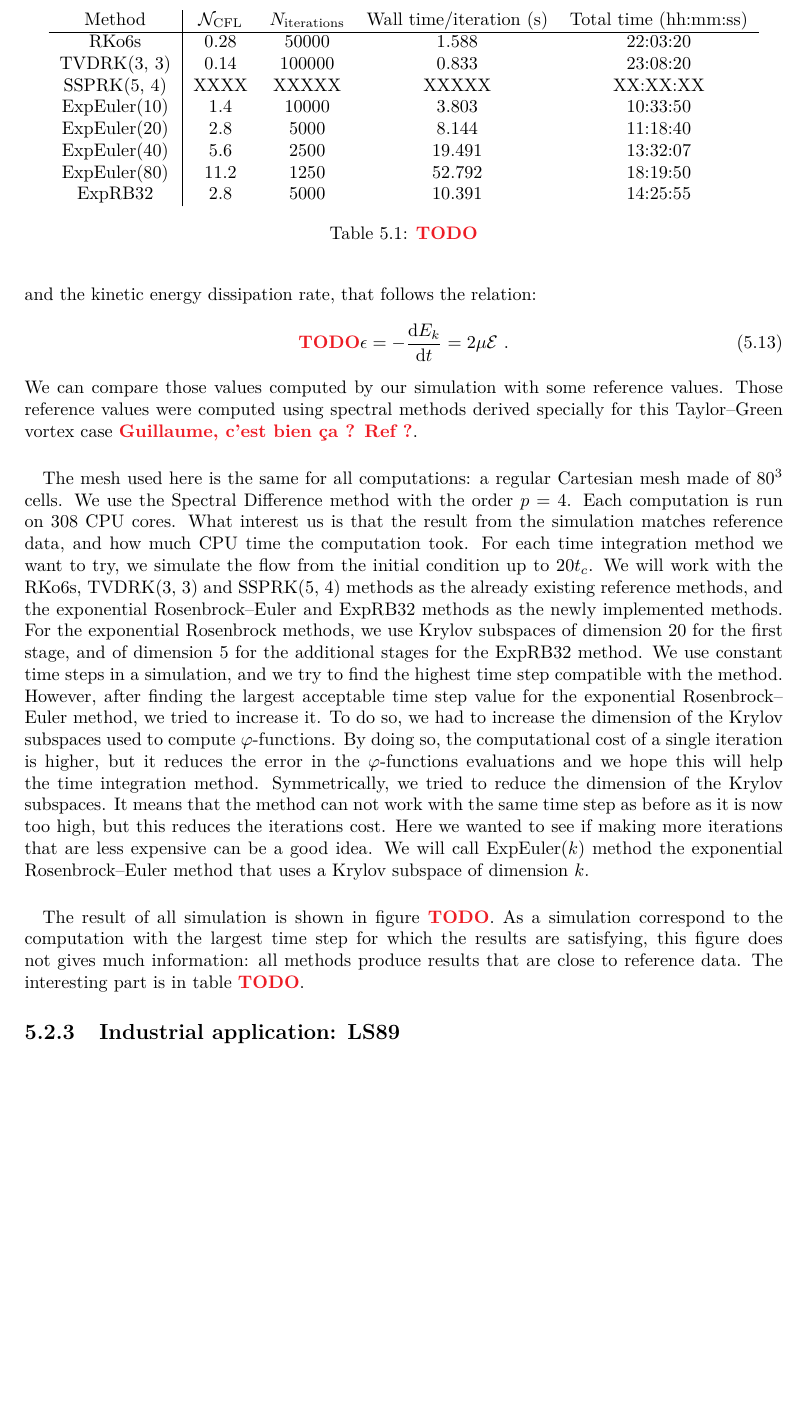
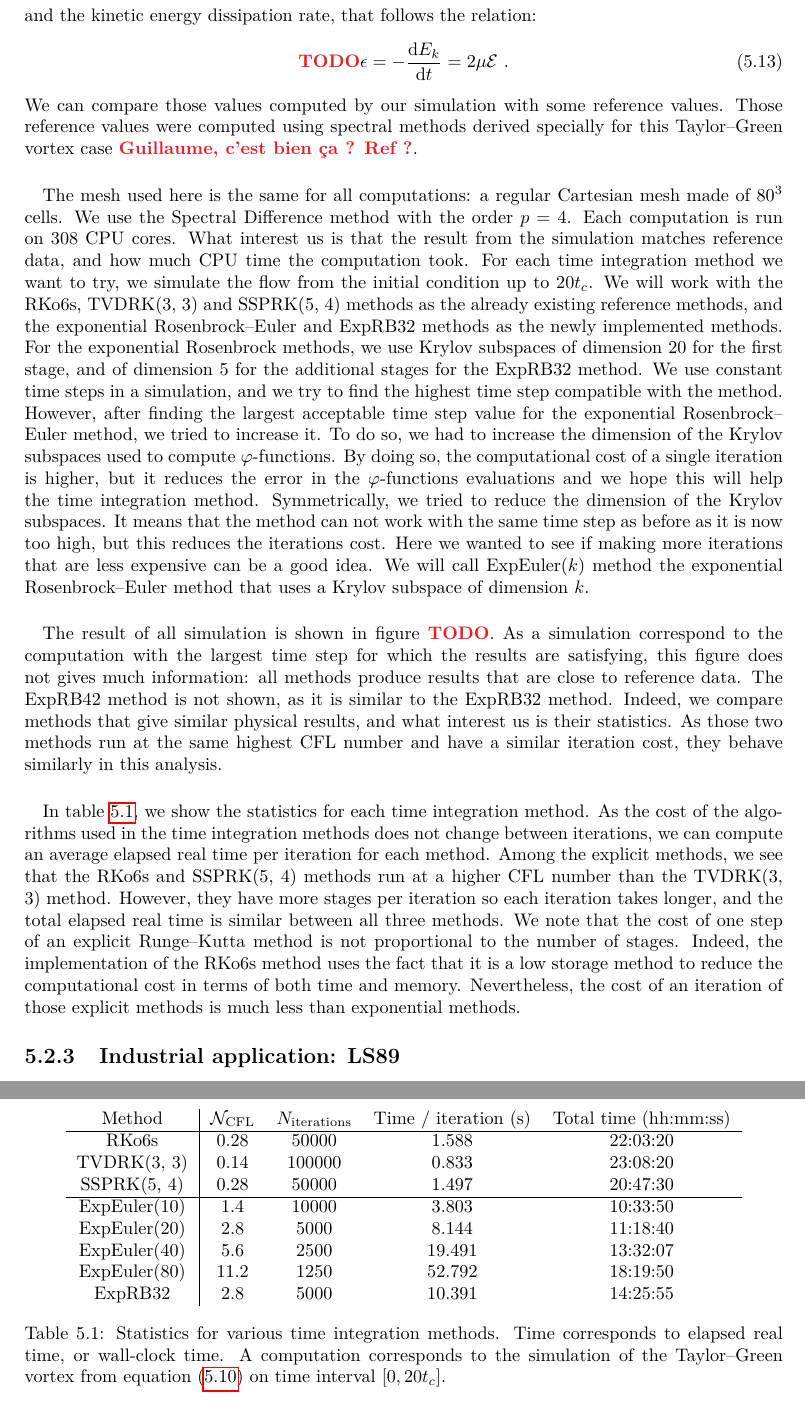
Before and after one commit to pierreXVI/thesis, a LaTeX thesis (main.tex, which reads 5.tex): part of page 82 of 90 before the commit and two parts of pages 82 and 83 of 91 after it, the two joined at a grey line, cut so that both start at the same text, the shorter picture padded with empty space. Compiled offline with pdfLaTeX.

```diff
--- a/5.tex
+++ b/5.tex
@@ -433,23 +433,41 @@
       \paragraph{}
       The result of all simulation is shown in figure \PS{TODO}.
       As a simulation correspond to the computation with the largest time step for which the results are satisfying, this figure does not gives much information: all methods produce results that are close to reference data.
-      The interesting part is in table \PS{TODO}.
+      The ExpRB42 method is not shown, as it is similar to the ExpRB32 method.
+      Indeed, we compare methods that give similar physical results, and what interest us is their statistics.
+      As those two methods run at the same highest CFL number and have a similar iteration cost, they behave similarly in this analysis.
 
       \begin{table}
         \center
         \begin{tabular}{c|cccc}
-          Method       & $\mathcal{N}_\textrm{CFL}$ & $N_\textrm{iterations}$ & Wall time/iteration (s) & Total time (hh:mm:ss) \\ \hline
-          RKo6s        & 0.28       & 50000      & 1.588                     & 22:03:20              \\
-          TVDRK(3, 3)  & 0.14       & 100000     & 0.833                     & 23:08:20              \\
-          SSPRK(5, 4)  & XXXX       & XXXXX      & XXXXX                     & XX:XX:XX              \\
-          ExpEuler(10) & 1.4        & 10000      & 3.803                     & 10:33:50              \\
-          ExpEuler(20) & 2.8        & 5000       & 8.144                     & 11:18:40              \\
-          ExpEuler(40) & 5.6        & 2500       & 19.491                    & 13:32:07              \\
-          ExpEuler(80) & 11.2       & 1250       & 52.792                    & 18:19:50              \\
-          ExpRB32      & 2.8        & 5000       & 10.391                    & 14:25:55              \\
+          Method       & $\mathcal{N}_\textrm{CFL}$ & $N_\textrm{iterations}$ & Time / iteration (s) & Total time (hh:mm:ss) \\ \hline
+          RKo6s        & 0.28                       & 50000                   & 1.588                & 22:03:20              \\
+          TVDRK(3, 3)  & 0.14                       & 100000                  & 0.833                & 23:08:20              \\
+          SSPRK(5, 4)  & 0.28                       & 50000                   & 1.497                & 20:47:30              \\ \hline
+          ExpEuler(10) & 1.4                        & 10000                   & 3.803                & 10:33:50              \\
+          ExpEuler(20) & 2.8                        & 5000                    & 8.144                & 11:18:40              \\
+          ExpEuler(40) & 5.6                        & 2500                    & 19.491               & 13:32:07              \\
+          ExpEuler(80) & 11.2                       & 1250                    & 52.792               & 18:19:50              \\
+          ExpRB32      & 2.8                        & 5000                    & 10.391               & 14:25:55              \\
         \end{tabular}
-        \caption{\PS{TODO}}\label{tab:tgv}
+        \caption{
+          Statistics for various time integration methods.
+          Time corresponds to elapsed real time, or wall-clock time.
+          A computation corresponds to the simulation of the Taylor--Green vortex from equation (\ref{eq:tgv}) on time interval $\left[0, 20 t_c\right]$.}\label{tab:tgv}
       \end{table}
+
+      \paragraph{}
+      In table \ref{tab:tgv}, we show the statistics for each time integration method.
+      As the cost of the algorithms used in the time integration methods does not change between iterations, we can compute an average elapsed real time per iteration for each method.
+      Among the explicit methods, we see that the RKo6s and SSPRK(5, 4) methods run at a higher CFL number than the TVDRK(3, 3) method.
+      However, they have more stages per iteration so each iteration takes longer, and the total elapsed real time is similar between all three methods.
+      We note that the cost of one step of an explicit Runge--Kutta method is not proportional to the number of stages.
+      Indeed, the implementation of the RKo6s method uses the fact that it is a low storage method to reduce the computational cost in terms of both time and memory.
+      Nevertheless, the cost of an iteration of those explicit methods is much less than exponential methods.
+
+
+
+
 
 
     \subsection{Industrial application: LS89}
```
Also changed, not shown: figures/rae_residuals.png, 1 other file.
